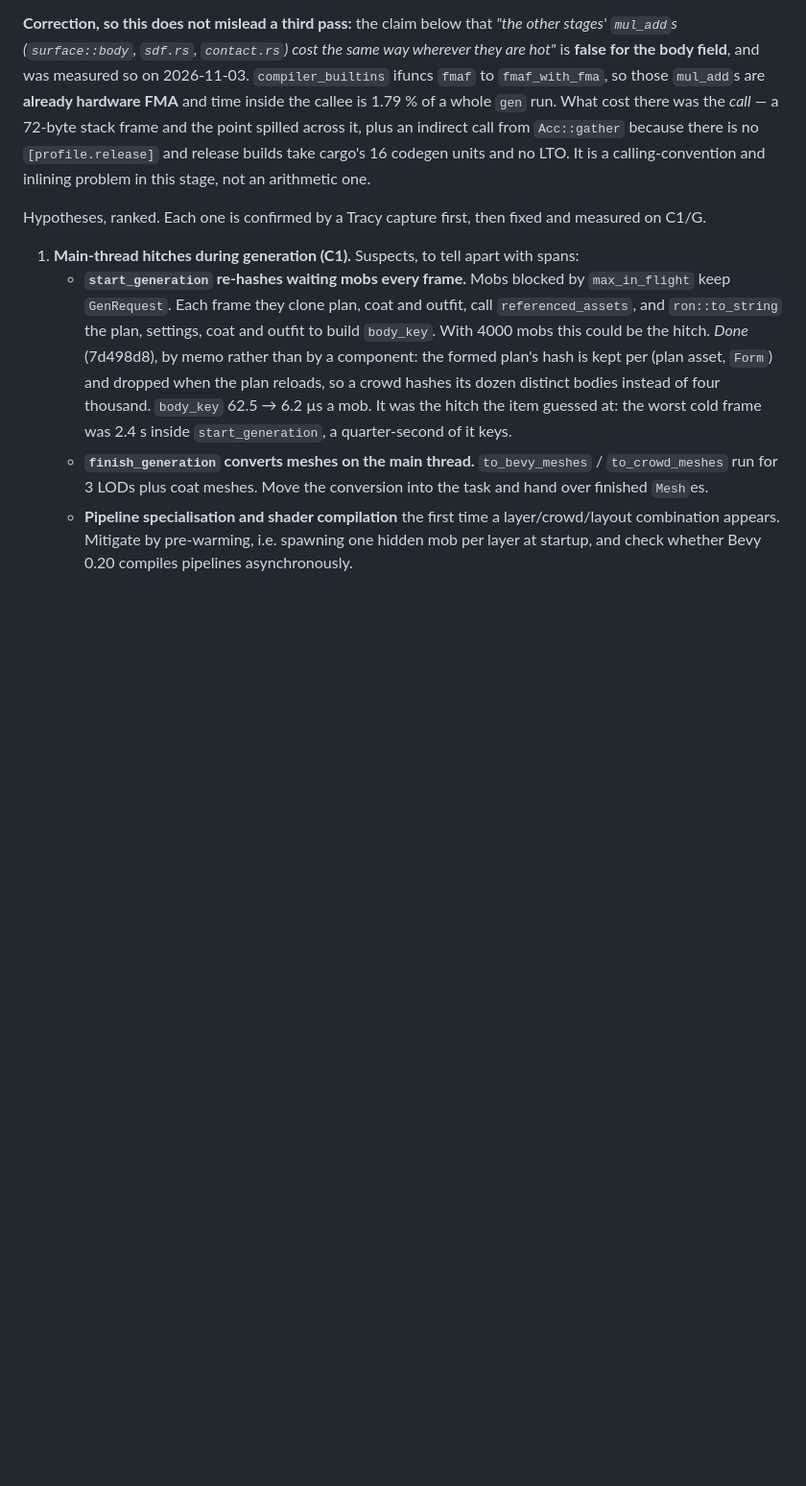
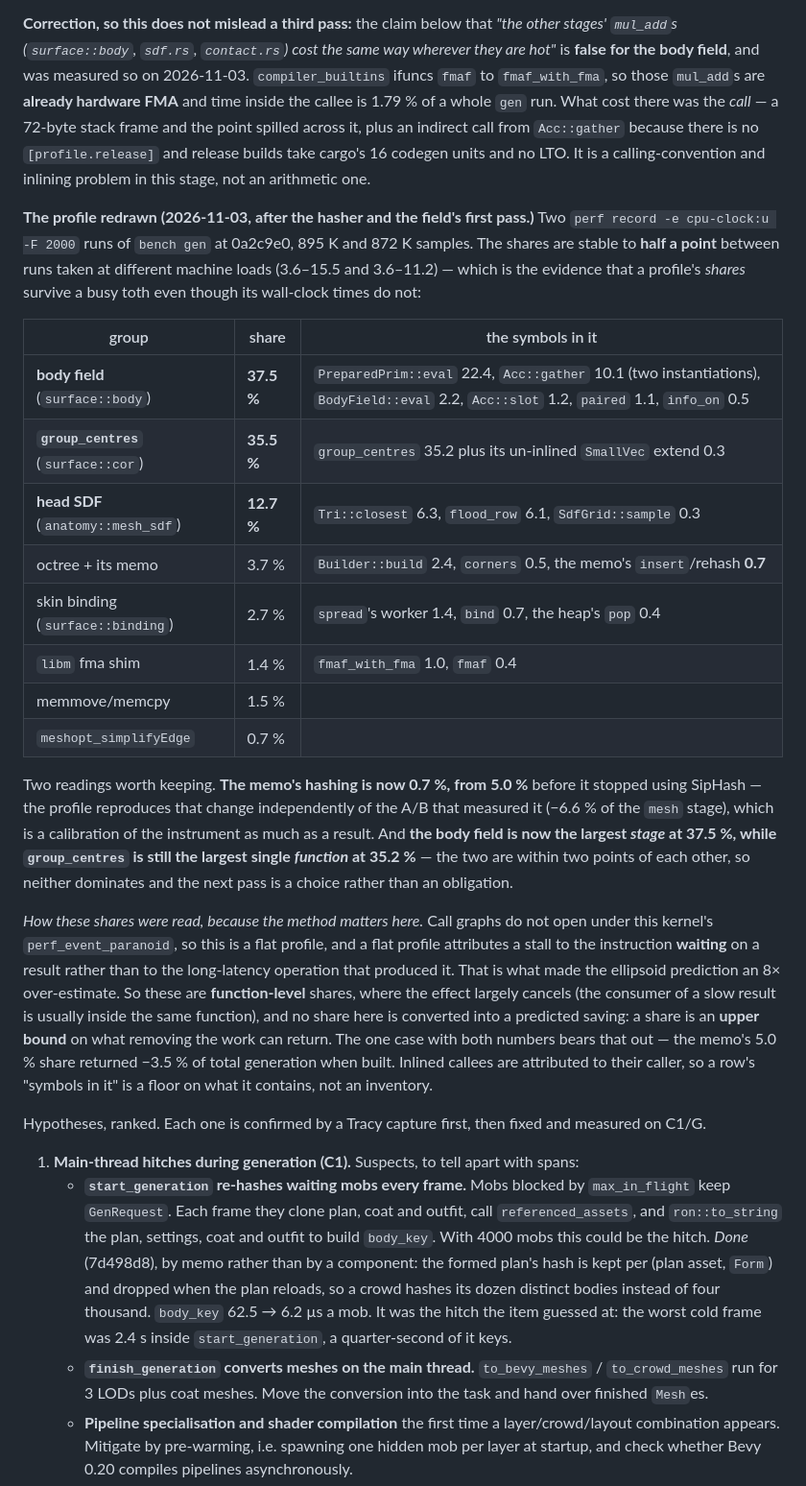
Before and after one commit to ChousX/ornisculpt, a Markdown page: docs/design/perf-and-look-plan.md, the part around the change. Shown at 96% size. GitHub-like rendering; blank space fills up the shorter version.

Commit message:
Perf plan: the profile redrawn, and what is biggest now
Two `perf record -e cpu-clock:u -F 2000` runs of `bench gen` at 0a2c9e0, 895K
and 872K samples, shares stable to half a point between runs taken at loads of
3.6-15.5 and 3.6-11.2. That stability is itself worth recording: a profile's
shares survive a busy toth even though its wall-clock times do not, which is
what makes a profile the right instrument when the machine cannot be made quiet.

The body field is now the largest stage at 37.5%, `group_centres` still the
largest single function at 35.2%, and the head SDF third at 12.7%. The two
leaders are within two points of each other, so the next pass is a choice rather
than an obligation.

The memo's hashing reads 0.7%, down from the 5.0% measured before it stopped
using SipHash. The profile reproduces that change independently of the A/B that
measured it, which calibrates the instrument as much as it confirms the result.

Method stated beside the numbers, because a flat profile attributes a stall to
the instruction waiting rather than to the long-latency op that produced it --
the mistake that made the ellipsoid prediction an 8x over-estimate. So the table
is function-level, where that effect largely cancels, and no share is converted
into a predicted saving: a share is an upper bound. The one case with both
numbers bears it out, 5.0% share returning -3.5% of total when built.

Co-Authored-By: Claude Opus 5 (1M context) <noreply@anthropic.com>
Claude-Session: https://claude.ai/code/session_01MbcVynfyPpXVBj8cKX7XvJ

```diff
--- a/docs/design/perf-and-look-plan.md
+++ b/docs/design/perf-and-look-plan.md
@@ -213,6 +213,40 @@ spilled across it, plus an indirect call from `Acc::gather` because there is no
 `[profile.release]` and release builds take cargo's 16 codegen units and no LTO. It is a
 calling-convention and inlining problem in this stage, not an arithmetic one.
 
+**The profile redrawn (2026-11-03, after the hasher and the field's first pass.)** Two
+`perf record -e cpu-clock:u -F 2000` runs of `bench gen` at 0a2c9e0, 895 K and 872 K samples.
+The shares are stable to **half a point** between runs taken at different machine loads
+(3.6–15.5 and 3.6–11.2) — which is the evidence that a profile's *shares* survive a busy toth
+even though its wall-clock times do not:
+
+| group | share | the symbols in it |
+|---|---|---|
+| **body field** (`surface::body`) | **37.5 %** | `PreparedPrim::eval` 22.4, `Acc::gather` 10.1 (two instantiations), `BodyField::eval` 2.2, `Acc::slot` 1.2, `paired` 1.1, `info_on` 0.5 |
+| **`group_centres`** (`surface::cor`) | **35.5 %** | `group_centres` 35.2 plus its un-inlined `SmallVec` extend 0.3 |
+| **head SDF** (`anatomy::mesh_sdf`) | **12.7 %** | `Tri::closest` 6.3, `flood_row` 6.1, `SdfGrid::sample` 0.3 |
+| octree + its memo | 3.7 % | `Builder::build` 2.4, `corners` 0.5, the memo's `insert`/rehash **0.7** |
+| skin binding (`surface::binding`) | 2.7 % | `spread`'s worker 1.4, `bind` 0.7, the heap's `pop` 0.4 |
+| `libm` fma shim | 1.4 % | `fmaf_with_fma` 1.0, `fmaf` 0.4 |
+| memmove/memcpy | 1.5 % | |
+| `meshopt_simplifyEdge` | 0.7 % | |
+
+Two readings worth keeping. **The memo's hashing is now 0.7 %, from 5.0 %** before it stopped
+using SipHash — the profile reproduces that change independently of the A/B that measured it
+(−6.6 % of the `mesh` stage), which is a calibration of the instrument as much as a result.
+And **the body field is now the largest *stage* at 37.5 %, while `group_centres` is still the
+largest single *function* at 35.2 %** — the two are within two points of each other, so neither
+dominates and the next pass is a choice rather than an obligation.
+
+*How these shares were read, because the method matters here.* Call graphs do not open under this
+kernel's `perf_event_paranoid`, so this is a flat profile, and a flat profile attributes a stall to
+the instruction **waiting** on a result rather than to the long-latency operation that produced
+it. That is what made the ellipsoid prediction an 8× over-estimate. So these are **function-level**
+shares, where the effect largely cancels (the consumer of a slow result is usually inside the same
+function), and no share here is converted into a predicted saving: a share is an **upper bound**
+on what removing the work can return. The one case with both numbers bears that out — the memo's
+5.0 % share returned −3.5 % of total generation when built. Inlined callees are attributed to their
+caller, so a row's "symbols in it" is a floor on what it contains, not an inventory.
+
 Hypotheses, ranked. Each one is confirmed by a Tracy capture first, then fixed and measured on
 C1/G.
 
```
